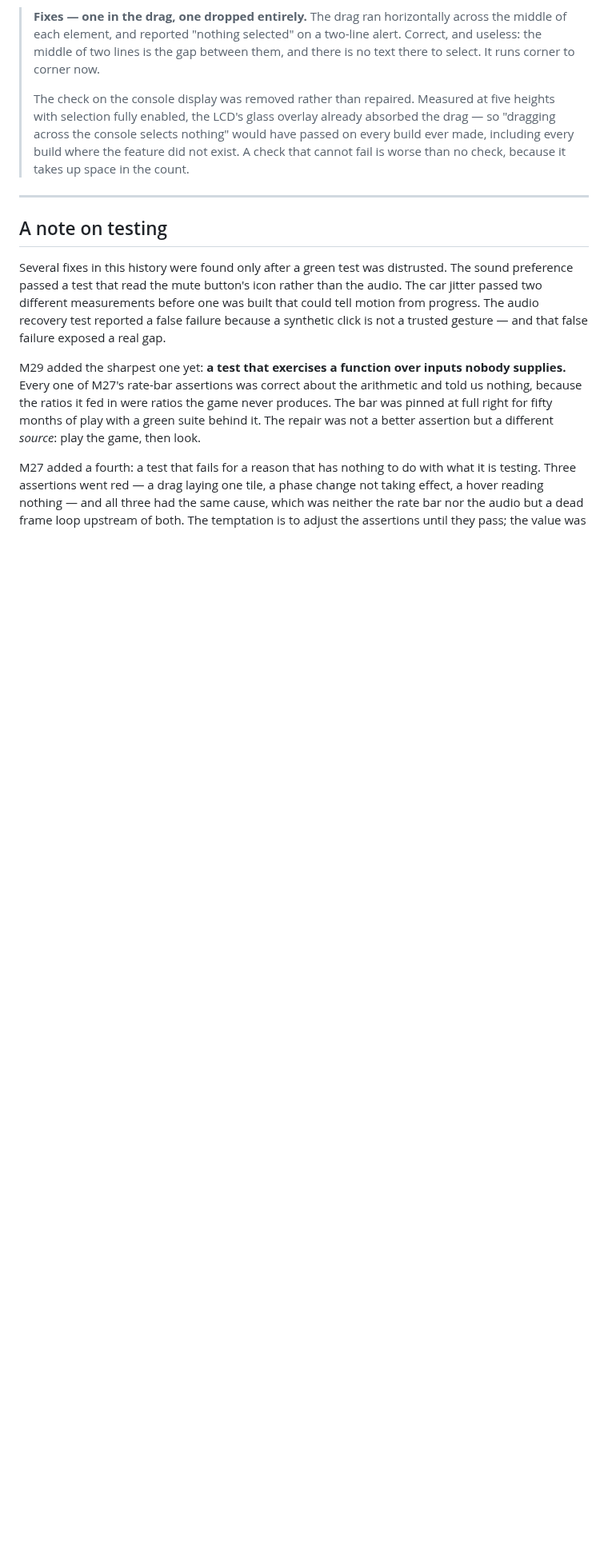
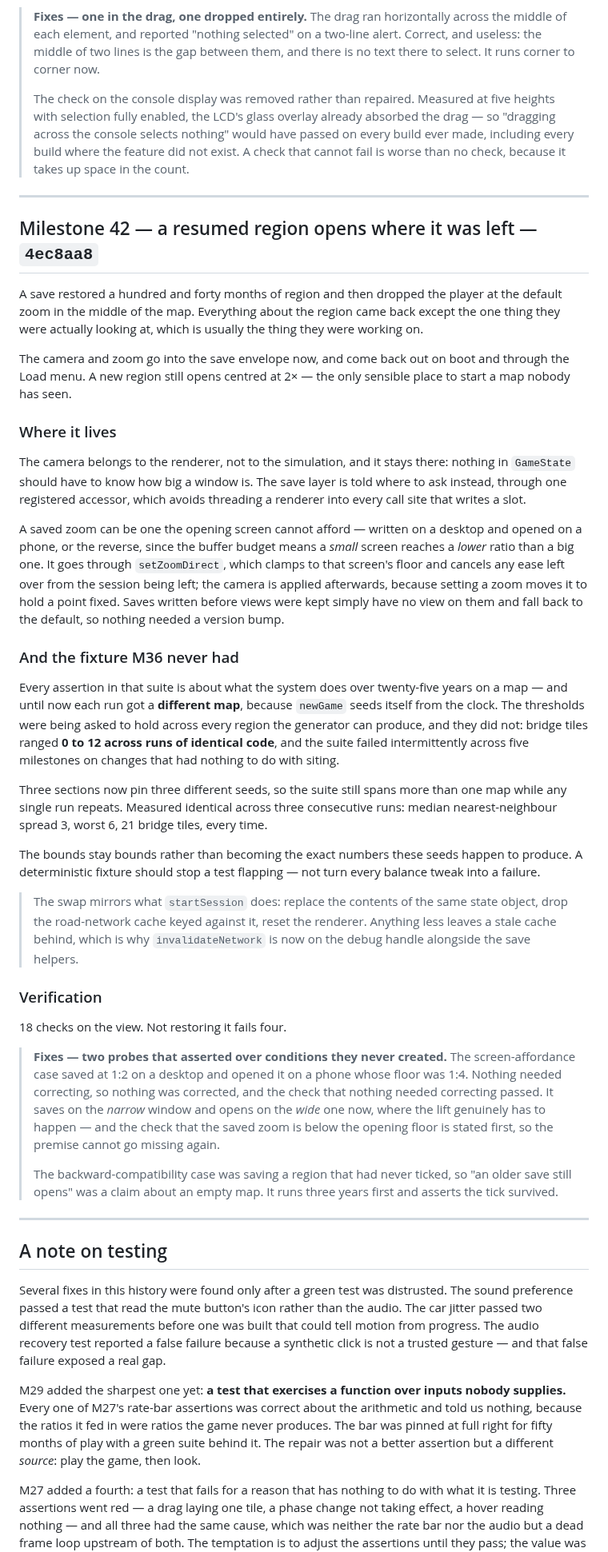
Before and after one commit to khoix/The-Optimization-Problem, a Markdown page: RELEASE_NOTES.md, the part around the change. Shown at 80% size. Rendered like a GitHub page; blank space fills up the shorter version.

Commit message:
Release notes: M42
Co-Authored-By: Claude Opus 5 <noreply@anthropic.com>
Claude-Session: https://claude.ai/code/session_018FK8LuLprPdTGKHvFu7W28

```diff
--- a/RELEASE_NOTES.md
+++ b/RELEASE_NOTES.md
@@ -1920,6 +1920,72 @@ it, and reading it back there would have been a test of the test browser.
 
 ---
 
+## Milestone 42 — a resumed region opens where it was left — `4ec8aa8`
+
+A save restored a hundred and forty months of region and then dropped the player
+at the default zoom in the middle of the map. Everything about the region came
+back except the one thing they were actually looking at, which is usually the
+thing they were working on.
+
+The camera and zoom go into the save envelope now, and come back out on boot and
+through the Load menu. A new region still opens centred at 2× — the only sensible
+place to start a map nobody has seen.
+
+### Where it lives
+
+The camera belongs to the renderer, not to the simulation, and it stays there:
+nothing in `GameState` should have to know how big a window is. The save layer is
+told where to ask instead, through one registered accessor, which avoids threading
+a renderer into every call site that writes a slot.
+
+A saved zoom can be one the opening screen cannot afford — written on a desktop
+and opened on a phone, or the reverse, since the buffer budget means a *small*
+screen reaches a *lower* ratio than a big one. It goes through `setZoomDirect`,
+which clamps to that screen's floor and cancels any ease left over from the
+session being left; the camera is applied afterwards, because setting a zoom moves
+it to hold a point fixed. Saves written before views were kept simply have no view
+on them and fall back to the default, so nothing needed a version bump.
+
+### And the fixture M36 never had
+
+Every assertion in that suite is about what the system does over twenty-five years
+on a map — and until now each run got a **different map**, because `newGame` seeds
+itself from the clock. The thresholds were being asked to hold across every region
+the generator can produce, and they did not: bridge tiles ranged **0 to 12 across
+runs of identical code**, and the suite failed intermittently across five
+milestones on changes that had nothing to do with siting.
+
+Three sections now pin three different seeds, so the suite still spans more than
+one map while any single run repeats. Measured identical across three consecutive
+runs: median nearest-neighbour spread 3, worst 6, 21 bridge tiles, every time.
+
+The bounds stay bounds rather than becoming the exact numbers these seeds happen
+to produce. A deterministic fixture should stop a test flapping — not turn every
+balance tweak into a failure.
+
+> The swap mirrors what `startSession` does: replace the contents of the same
+> state object, drop the road-network cache keyed against it, reset the renderer.
+> Anything less leaves a stale cache behind, which is why `invalidateNetwork` is
+> now on the debug handle alongside the save helpers.
+
+### Verification
+
+18 checks on the view. Not restoring it fails four.
+
+> **Fixes — two probes that asserted over conditions they never created.** The
+> screen-affordance case saved at 1:2 on a desktop and opened it on a phone whose
+> floor was 1:4. Nothing needed correcting, so nothing was corrected, and the check
+> that nothing needed correcting passed. It saves on the *narrow* window and opens
+> on the *wide* one now, where the lift genuinely has to happen — and the check
+> that the saved zoom is below the opening floor is stated first, so the premise
+> cannot go missing again.
+>
+> The backward-compatibility case was saving a region that had never ticked, so
+> "an older save still opens" was a claim about an empty map. It runs three years
+> first and asserts the tick survived.
+
+---
+
 ## A note on testing
 
 Several fixes in this history were found only after a green test was distrusted.
```
